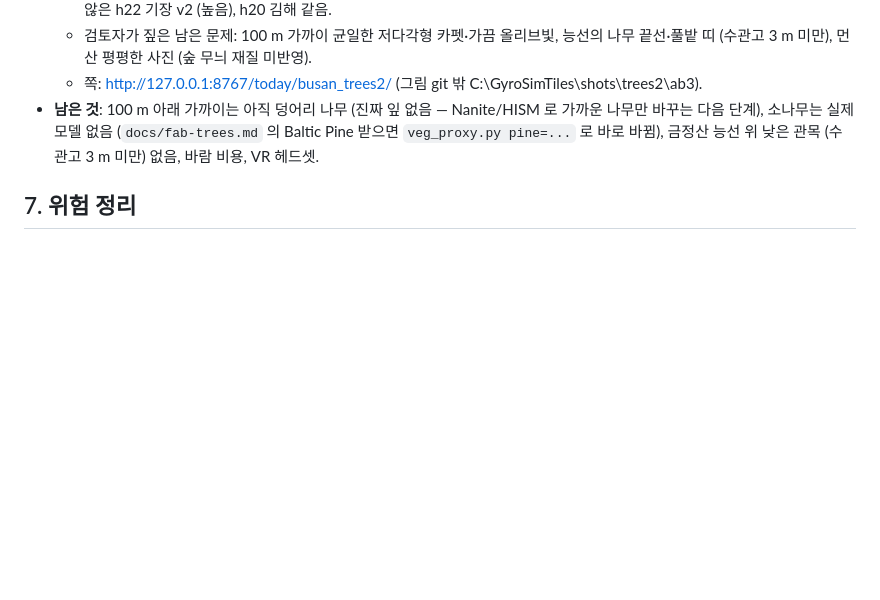
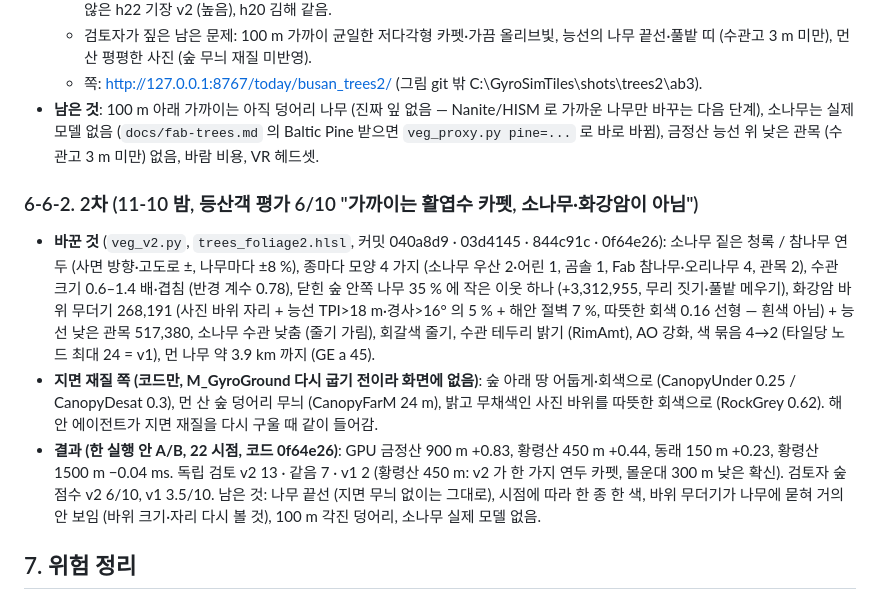
Before and after one commit to gyumingim/gyro-sim-chair, a Markdown page: docs/vworld-integration.md, the part around the change. GitHub-like rendering; blank space fills up the shorter version.

Commit message:
Docs: trees v2 round 2 (granite tors, species palette, infill, results)
Co-Authored-By: Claude Opus 5.5 <noreply@anthropic.com>

```diff
--- a/docs/vworld-integration.md
+++ b/docs/vworld-integration.md
@@ -714,6 +714,18 @@ trees_look.py                Play 때 v2 타일 + M_GyroTree2 (토글은 아래)
 - **남은 것**: 100 m 아래 가까이는 아직 덩어리 나무 (진짜 잎 없음 — Nanite/HISM 로 가까운 나무만 바꾸는 다음 단계), 소나무는 실제 모델 없음
   (`docs/fab-trees.md` 의 Baltic Pine 받으면 `veg_proxy.py pine=...` 로 바로 바뀜), 금정산 능선 위 낮은 관목 (수관고 3 m 미만) 없음, 바람 비용, VR 헤드셋.
 
+### 6-6-2. 2차 (11-10 밤, 등산객 평가 6/10 "가까이는 활엽수 카펫, 소나무·화강암이 아님")
+- **바꾼 것** (`veg_v2.py`, `trees_foliage2.hlsl`, 커밋 040a8d9 · 03d4145 · 844c91c · 0f64e26):
+  소나무 짙은 청록 / 참나무 연두 (사면 방향·고도로 ±, 나무마다 ±8 %), 종마다 모양 4 가지 (소나무 우산 2·어린 1, 곰솔 1, Fab 참나무·오리나무 4, 관목 2),
+  수관 크기 0.6–1.4 배·겹침 (반경 계수 0.78), 닫힌 숲 안쪽 나무 35 % 에 작은 이웃 하나 (+3,312,955, 무리 짓기·풀밭 메우기),
+  화강암 바위 무더기 268,191 (사진 바위 자리 + 능선 TPI>18 m·경사>16° 의 5 % + 해안 절벽 7 %, 따뜻한 회색 0.16 선형 — 흰색 아님) + 능선 낮은 관목 517,380,
+  소나무 수관 낮춤 (줄기 가림), 회갈색 줄기, 수관 테두리 밝기 (RimAmt), AO 강화, 색 묶음 4→2 (타일당 노드 최대 24 = v1), 먼 나무 약 3.9 km 까지 (GE a 45).
+- **지면 재질 쪽 (코드만, M_GyroGround 다시 굽기 전이라 화면에 없음)**: 숲 아래 땅 어둡게·회색으로 (CanopyUnder 0.25 / CanopyDesat 0.3), 먼 산 숲 덩어리 무늬 (CanopyFarM 24 m),
+  밝고 무채색인 사진 바위를 따뜻한 회색으로 (RockGrey 0.62). 해안 에이전트가 지면 재질을 다시 구울 때 같이 들어감.
+- **결과 (한 실행 안 A/B, 22 시점, 코드 0f64e26)**: GPU 금정산 900 m +0.83, 황령산 450 m +0.44, 동래 150 m +0.23, 황령산 1500 m −0.04 ms.
+  독립 검토 v2 13 · 같음 7 · v1 2 (황령산 450 m: v2 가 한 가지 연두 카펫, 몰운대 300 m 낮은 확신). 검토자 숲 점수 v2 6/10, v1 3.5/10.
+  남은 것: 나무 끝선 (지면 무늬 없이는 그대로), 시점에 따라 한 종 한 색, 바위 무더기가 나무에 묻혀 거의 안 보임 (바위 크기·자리 다시 볼 것), 100 m 각진 덩어리, 소나무 실제 모델 없음.
+
 ## 7. 위험 정리
 
 1. 기지 가림: RKTU·군 비행장 주변은 V-World 가 숲으로 덮음 → 활주로 메시와 어긋나 보임. 피할 수 없음.
```
